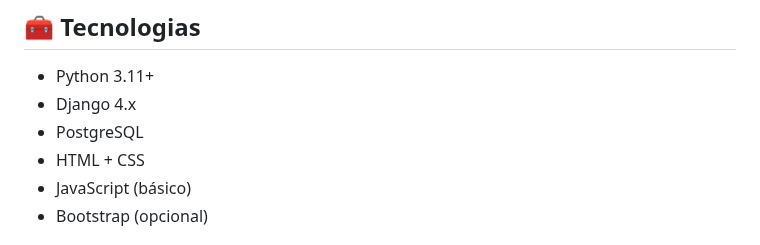
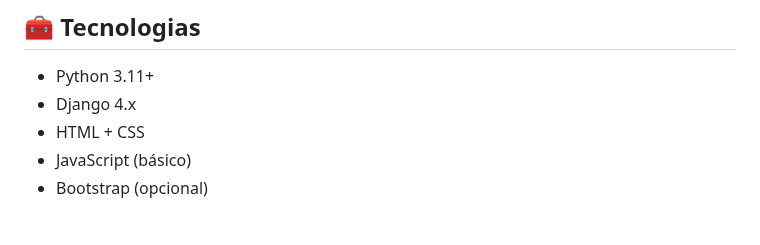
Before and after one commit to Lufe3r/BXD-Santista, a Markdown page: README.md, the part around the change. GitHub-like rendering.

Commit message:
Atualizado README.md

```diff
--- a/README.md
+++ b/README.md
@@ -29,7 +29,6 @@
 
 - Python 3.11+
 - Django 4.x
-- PostgreSQL
 - HTML + CSS
 - JavaScript (básico)
 - Bootstrap (opcional)
```
